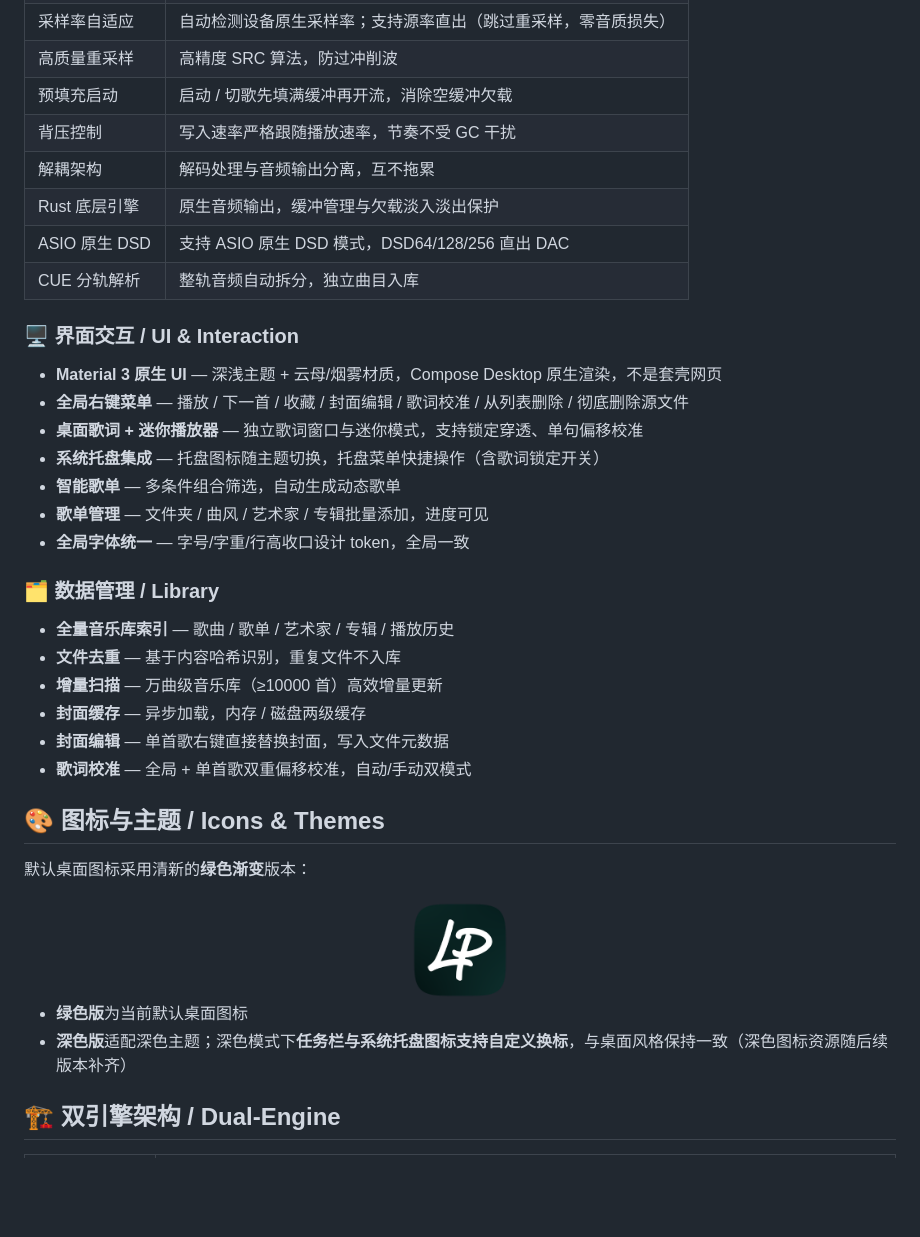
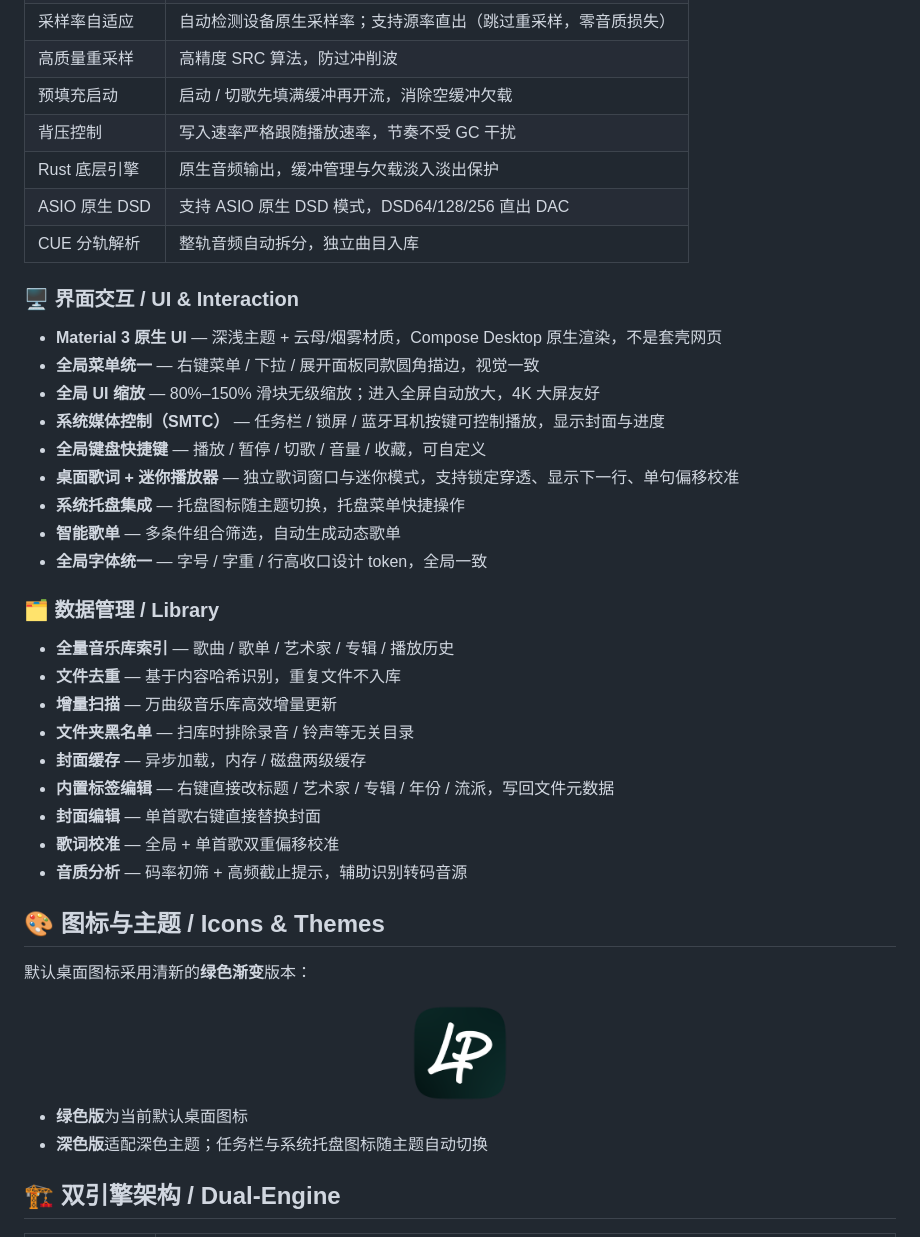
Before and after one commit to LePlayer-Studio/LePlayer, a Markdown page: README.md, the part around one of its changes. GitHub-like rendering; blank space fills up the shorter version.

```diff
--- a/README.md
+++ b/README.md
@@ -48,7 +47,6 @@ Kotlin × Rust 双引擎 · WASAPI 独占 bit-perfect 输出 · 源率直出 ·
 | 高质量重采样 | 高精度 SRC 算法，防过冲削波 |
 | 预填充启动 | 启动 / 切歌先填满缓冲再开流，消除空缓冲欠载 |
 | 背压控制 | 写入速率严格跟随播放速率，节奏不受 GC 干扰 |
-| 解耦架构 | 解码处理与音频输出分离，互不拖累 |
 | Rust 底层引擎 | 原生音频输出，缓冲管理与欠载淡入淡出保护 |
 | ASIO 原生 DSD | 支持 ASIO 原生 DSD 模式，DSD64/128/256 直出 DAC |
 | CUE 分轨解析 | 整轨音频自动拆分，独立曲目入库 |
@@ -56,21 +54,26 @@ Kotlin × Rust 双引擎 · WASAPI 独占 bit-perfect 输出 · 源率直出 ·
 ### 🖥️ 界面交互 / UI & Interaction
 
 - **Material 3 原生 UI** — 深浅主题 + 云母/烟雾材质，Compose Desktop 原生渲染，不是套壳网页
-- **全局右键菜单** — 播放 / 下一首 / 收藏 / 封面编辑 / 歌词校准 / 从列表删除 / 彻底删除源文件
-- **桌面歌词 + 迷你播放器** — 独立歌词窗口与迷你模式，支持锁定穿透、单句偏移校准
-- **系统托盘集成** — 托盘图标随主题切换，托盘菜单快捷操作（含歌词锁定开关）
+- **全局菜单统一** — 右键菜单 / 下拉 / 展开面板同款圆角描边，视觉一致
+- **全局 UI 缩放** — 80%–150% 滑块无级缩放；进入全屏自动放大，4K 大屏友好
+- **系统媒体控制（SMTC）** — 任务栏 / 锁屏 / 蓝牙耳机按键可控制播放，显示封面与进度
+- **全局键盘快捷键** — 播放 / 暂停 / 切歌 / 音量 / 收藏，可自定义
+- **桌面歌词 + 迷你播放器** — 独立歌词窗口与迷你模式，支持锁定穿透、显示下一行、单句偏移校准
+- **系统托盘集成** — 托盘图标随主题切换，托盘菜单快捷操作
 - **智能歌单** — 多条件组合筛选，自动生成动态歌单
-- **歌单管理** — 文件夹 / 曲风 / 艺术家 / 专辑批量添加，进度可见
-- **全局字体统一** — 字号/字重/行高收口设计 token，全局一致
+- **全局字体统一** — 字号 / 字重 / 行高收口设计 token，全局一致
 
 ### 🗂️ 数据管理 / Library
 
 - **全量音乐库索引** — 歌曲 / 歌单 / 艺术家 / 专辑 / 播放历史
 - **文件去重** — 基于内容哈希识别，重复文件不入库
-- **增量扫描** — 万曲级音乐库（≥10000 首）高效增量更新
+- **增量扫描** — 万曲级音乐库高效增量更新
+- **文件夹黑名单** — 扫库时排除录音 / 铃声等无关目录
 - **封面缓存** — 异步加载，内存 / 磁盘两级缓存
-- **封面编辑** — 单首歌右键直接替换封面，写入文件元数据
-- **歌词校准** — 全局 + 单首歌双重偏移校准，自动/手动双模式
+- **内置标签编辑** — 右键直接改标题 / 艺术家 / 专辑 / 年份 / 流派，写回文件元数据
+- **封面编辑** — 单首歌右键直接替换封面
+- **歌词校准** — 全局 + 单首歌双重偏移校准
+- **音质分析** — 码率初筛 + 高频截止提示，辅助识别转码音源
 
 ## 🎨 图标与主题 / Icons & Themes
 
@@ -83,7 +86,7 @@ Kotlin × Rust 双引擎 · WASAPI 独占 bit-perfect 输出 · 源率直出 ·
 </div>
 
 - **绿色版**为当前默认桌面图标
-- **深色版**适配深色主题；深色模式下**任务栏与系统托盘图标支持自定义换标**，与桌面风格保持一致（深色图标资源随后续版本补齐）
+- **深色版**适配深色主题；任务栏与系统托盘图标随主题自动切换
 
 ## 🏗️ 双引擎架构 / Dual-Engine
 
```
Also changed, not shown: other parts of README.md (+25 -39 lines).
